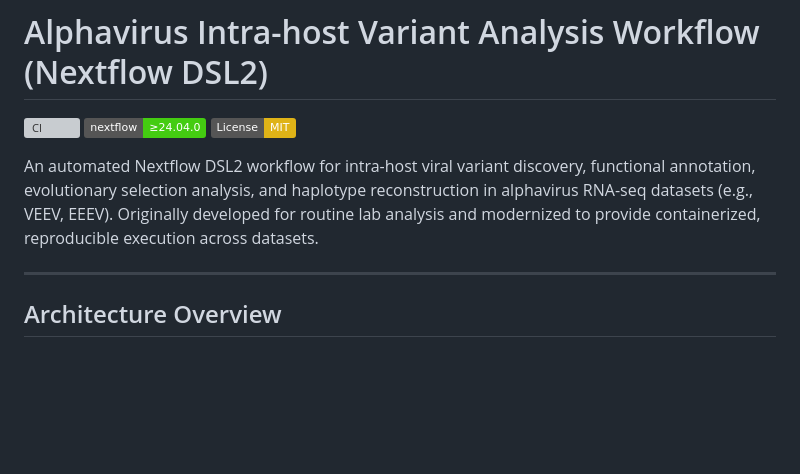
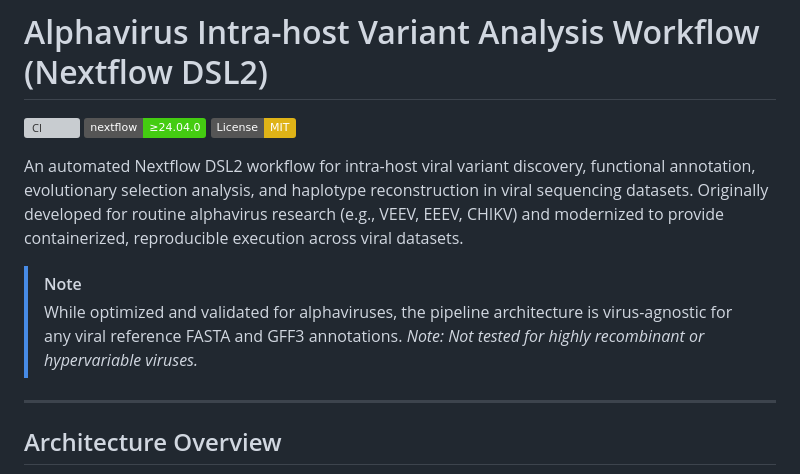
Before and after one commit to aleponce4/alphavirus-variant-analysis-workflow, a Markdown page: README.md, the part around the change. GitHub-like rendering; badges without logos; blank space fills up the shorter version; grey boxes are pictures that could not be loaded.

Commit message:
docs: add virus scope and compatibility note

```diff
--- a/README.md
+++ b/README.md
@@ -4,7 +4,10 @@
 [![Nextflow](https://img.shields.io/badge/nextflow-%E2%89%A524.04.0-brightgreen.svg)](https://www.nextflow.io/)
 [![License: MIT](https://img.shields.io/badge/License-MIT-yellow.svg)](LICENSE)
 
-An automated Nextflow DSL2 workflow for intra-host viral variant discovery, functional annotation, evolutionary selection analysis, and haplotype reconstruction in alphavirus RNA-seq datasets (e.g., VEEV, EEEV). Originally developed for routine lab analysis and modernized to provide containerized, reproducible execution across datasets.
+An automated Nextflow DSL2 workflow for intra-host viral variant discovery, functional annotation, evolutionary selection analysis, and haplotype reconstruction in viral sequencing datasets. Originally developed for routine alphavirus research (e.g., VEEV, EEEV, CHIKV) and modernized to provide containerized, reproducible execution across viral datasets.
+
+> [!NOTE]
+> While optimized and validated for alphaviruses, the pipeline architecture is virus-agnostic for any viral reference FASTA and GFF3 annotations. *Note: Not tested for highly recombinant or hypervariable viruses.*
 
 ---
 
```
